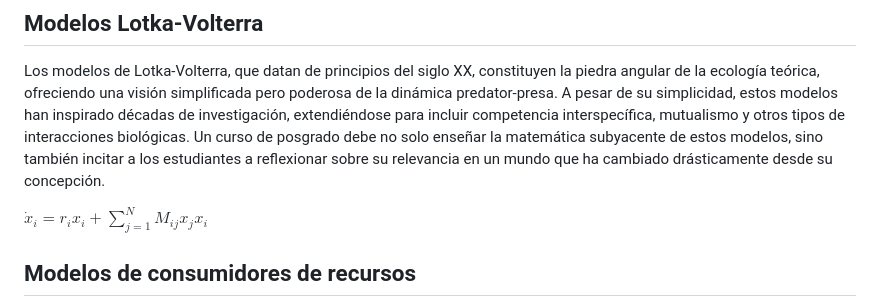
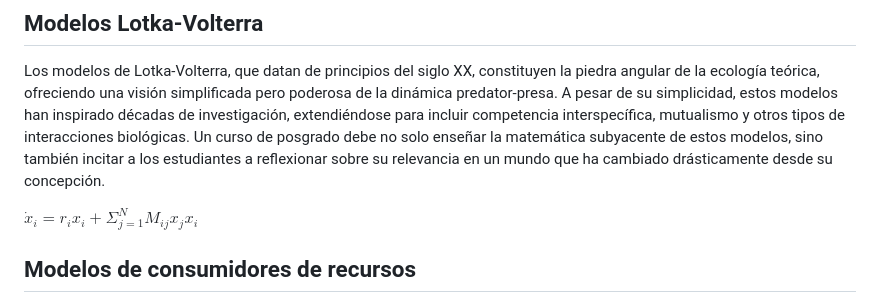
Before and after one commit to robertoalvarezm/EcologiaMatematicaCurso2024, a Markdown page: README.md, the part around the change. Drawn GitHub-style.

```diff
--- a/README.md
+++ b/README.md
@@ -8,7 +8,7 @@ La ecología matemática es una disciplina rápidamente cambiante  y en expansi
 
 Los modelos de Lotka-Volterra, que datan de principios del siglo XX, constituyen la piedra angular de la ecología teórica, ofreciendo una visión simplificada pero poderosa de la dinámica predator-presa. A pesar de su simplicidad, estos modelos han inspirado décadas de investigación, extendiéndose para incluir competencia interspecífica, mutualismo y otros tipos de interacciones biológicas. Un curso de posgrado debe no solo enseñar la matemática subyacente de estos modelos, sino también incitar a los estudiantes a reflexionar sobre su relevancia en un mundo que ha cambiado drásticamente desde su concepción.
 
-$\dot x_i=r_ix_i+ \sum_{j=1}^N M_{ij}x_jx_i$
+$\dot x_i=r_ix_i+ \Sigma_{j=1}^N M_{ij}x_jx_i$
 
 ## Modelos de consumidores de recursos
 Los modelos de recursos consumidor avanzan más allá de la dinámica predator-presa para considerar cómo la explotación de recursos afecta la dinámica de las poblaciones y las comunidades. Estos modelos son esenciales para entender procesos ecológicos como la competencia, la coexistencia y el colapso de poblaciones. Su estudio en el posgrado debe incluir tanto su base teórica como aplicaciones prácticas, como la gestión de recursos naturales y la conservación de especies.
```
